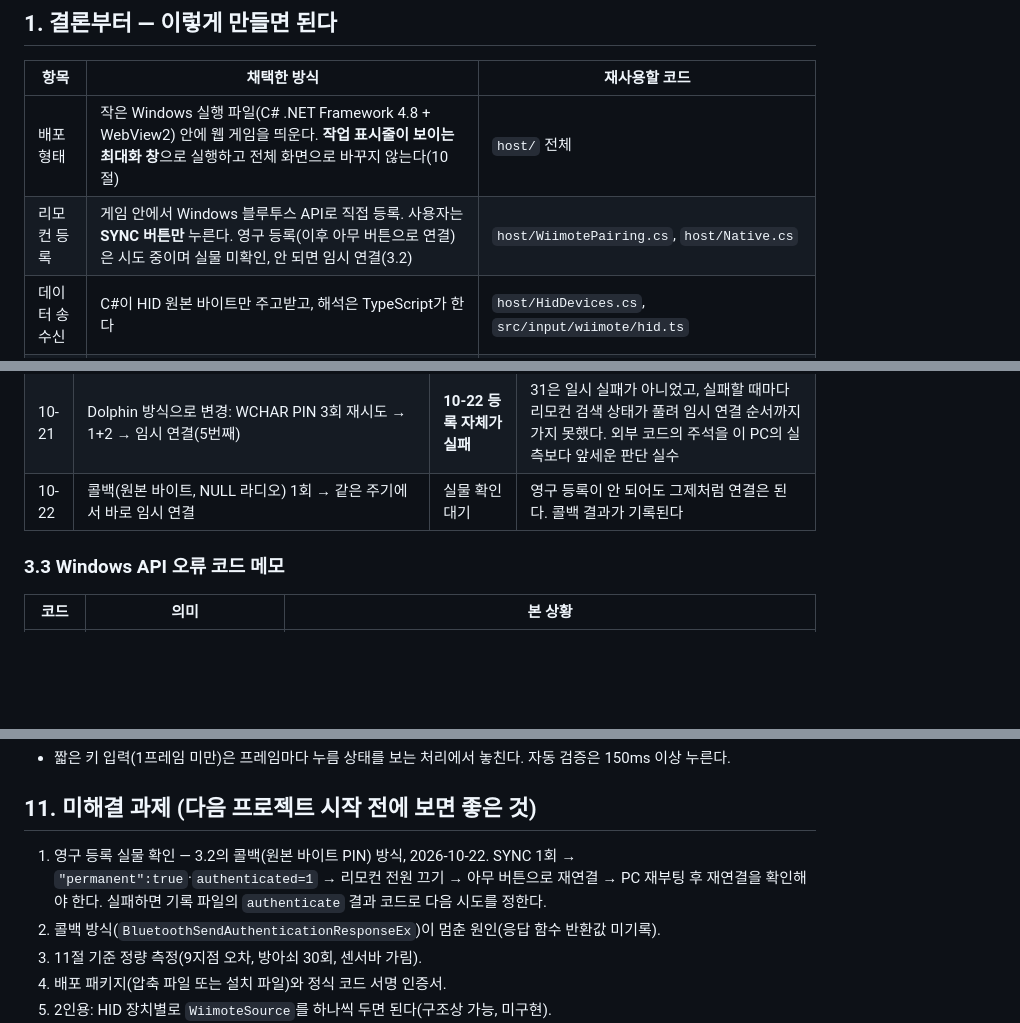
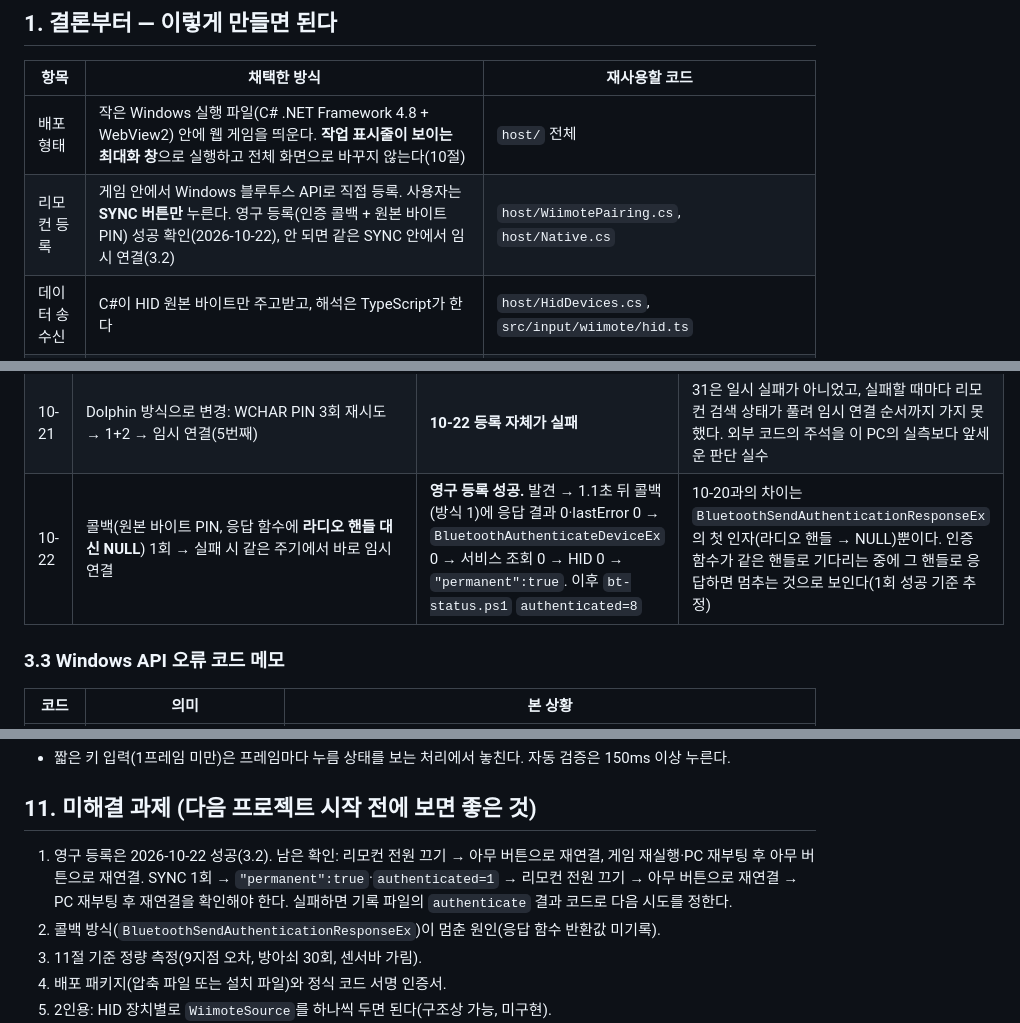
Before and after one commit to jacking75/TestGunGame, a Markdown page: Wii-리모컨-PC-연결과-보정-3.md, 3 parts joined by grey strips. Rendered like a GitHub page; blank space fills up the shorter version.

Commit message:
docs: record successful permanent Wii remote pairing
Co-Authored-By: Claude Opus 5.5 (1M context) <noreply@anthropic.com>

```diff
--- a/Wii-리모컨-PC-연결과-보정-3.md
+++ b/Wii-리모컨-PC-연결과-보정-3.md
@@ -7,7 +7,7 @@
 | 항목 | 채택한 방식 | 재사용할 코드 |
 |---|---|---|
 | 배포 형태 | 작은 Windows 실행 파일(C# .NET Framework 4.8 + WebView2) 안에 웹 게임을 띄운다. **작업 표시줄이 보이는 최대화 창**으로 실행하고 전체 화면으로 바꾸지 않는다(10절) | `host/` 전체 |
-| 리모컨 등록 | 게임 안에서 Windows 블루투스 API로 직접 등록. 사용자는 **SYNC 버튼만** 누른다. 영구 등록(이후 아무 버튼으로 연결)은 시도 중이며 실물 미확인, 안 되면 임시 연결(3.2) | `host/WiimotePairing.cs`, `host/Native.cs` |
+| 리모컨 등록 | 게임 안에서 Windows 블루투스 API로 직접 등록. 사용자는 **SYNC 버튼만** 누른다. 영구 등록(인증 콜백 + 원본 바이트 PIN) 성공 확인(2026-10-22), 안 되면 같은 SYNC 안에서 임시 연결(3.2) | `host/WiimotePairing.cs`, `host/Native.cs` |
 | 데이터 송수신 | C#이 HID 원본 바이트만 주고받고, 해석은 TypeScript가 한다 | `host/HidDevices.cs`, `src/input/wiimote/hid.ts` |
 | 프로토콜 | IR 확장 모드 + 연속 보고(0x12 `04 33`) | `src/input/wiimote/protocol.ts`, `WiimoteDevice.ts` |
 | 조준 계산 | IR 점 묶기 → 양 끝 중점 → 비틀림 보정 → 평활화 | `src/input/wiimote/IrPointer.ts`, `src/input/OneEuroFilter.ts` |
@@ -71,7 +72,7 @@
 | 10-20 | 콜백 + `BluetoothSendAuthenticationResponseEx`(라디오 핸들 지정) | 콜백은 방식 1로 불렸으나 인증 함수가 끝나지 않고 멈춤 → 10초 후 임시 연결 성공 | 응답 함수 반환값을 기록하지 않아 원인 불명. 10-22부터 반환값·lastError를 기록하고, 라디오 핸들 대신 NULL로 보낸다 |
 | 10-21 | 구조체 배치 의심 | 가설 기각 | Windows SDK 10.0.26100 헤더로 C 프로그램을 컴파일해 확인: 응답 크기 48, 방식 @8, PIN @12, PIN 길이 @28, 거절 @44 / `BLUETOOTH_DEVICE_INFO` 560, 주소 @8 / 콜백 파라미터 576, 방식 @560, 숫자 @572. C# 배치와 모두 일치 |
 | 10-21 | Dolphin 방식으로 변경: WCHAR PIN 3회 재시도 → 1+2 → 임시 연결(5번째) | **10-22 등록 자체가 실패** | 31은 일시 실패가 아니었고, 실패할 때마다 리모컨 검색 상태가 풀려 임시 연결 순서까지 가지 못했다. 외부 코드의 주석을 이 PC의 실측보다 앞세운 판단 실수 |
-| 10-22 | 콜백(원본 바이트, NULL 라디오) 1회 → 같은 주기에서 바로 임시 연결 | 실물 확인 대기 | 영구 등록이 안 되어도 그제처럼 연결은 된다. 콜백 결과가 기록된다 |
+| 10-22 | 콜백(원본 바이트 PIN, 응답 함수에 **라디오 핸들 대신 NULL**) 1회 → 실패 시 같은 주기에서 바로 임시 연결 | **영구 등록 성공.** 발견 → 1.1초 뒤 콜백(방식 1)에 응답 결과 0·lastError 0 → `BluetoothAuthenticateDeviceEx` 0 → 서비스 조회 0 → HID 0 → `"permanent":true`. 이후 `bt-status.ps1` `authenticated=8` | 10-20과의 차이는 `BluetoothSendAuthenticationResponseEx`의 첫 인자(라디오 핸들 → NULL)뿐이다. 인증 함수가 같은 핸들로 기다리는 중에 그 핸들로 응답하면 멈추는 것으로 보인다(1회 성공 기준 추정) |
 
 ### 3.3 Windows API 오류 코드 메모
 
@@ -168,7 +169,7 @@ IR 확장 형식(점 4개 × 3바이트): `x = b0 | ((b2>>4)&3)<<8`, `y = b1 | (
 
 ## 11. 미해결 과제 (다음 프로젝트 시작 전에 보면 좋은 것)
 
-1. 영구 등록 실물 확인 — 3.2의 콜백(원본 바이트 PIN) 방식, 2026-10-22. SYNC 1회 → `"permanent":true`·`authenticated=1` → 리모컨 전원 끄기 → 아무 버튼으로 재연결 → PC 재부팅 후 재연결을 확인해야 한다. 실패하면 기록 파일의 `authenticate` 결과 코드로 다음 시도를 정한다.
+1. 영구 등록은 2026-10-22 성공(3.2). 남은 확인: 리모컨 전원 끄기 → 아무 버튼으로 재연결, 게임 재실행·PC 재부팅 후 아무 버튼으로 재연결. SYNC 1회 → `"permanent":true`·`authenticated=1` → 리모컨 전원 끄기 → 아무 버튼으로 재연결 → PC 재부팅 후 재연결을 확인해야 한다. 실패하면 기록 파일의 `authenticate` 결과 코드로 다음 시도를 정한다.
 2. 콜백 방식(`BluetoothSendAuthenticationResponseEx`)이 멈춘 원인(응답 함수 반환값 미기록).
 3. 11절 기준 정량 측정(9지점 오차, 방아쇠 30회, 센서바 가림).
 4. 배포 패키지(압축 파일 또는 설치 파일)와 정식 코드 서명 인증서.
```
Also changed, not shown: other parts of Wii-리모컨-PC-연결과-보정-3.md (+1 -0 lines), README.md (+1 -1 lines), 구현-계획-1.md (+3 -1 lines).
